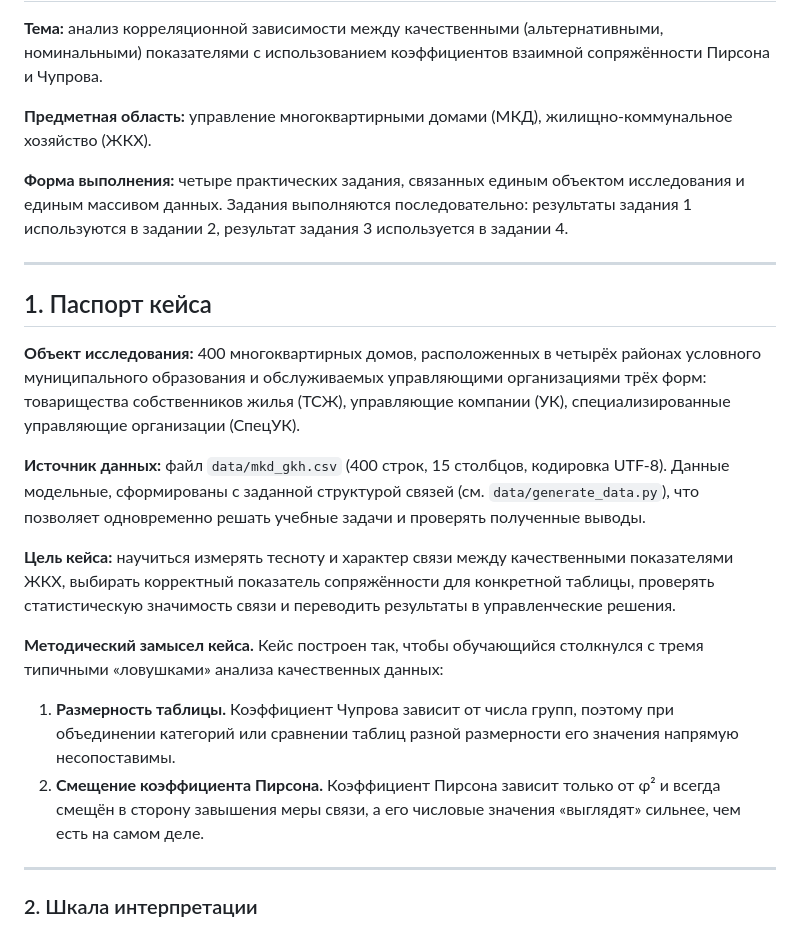
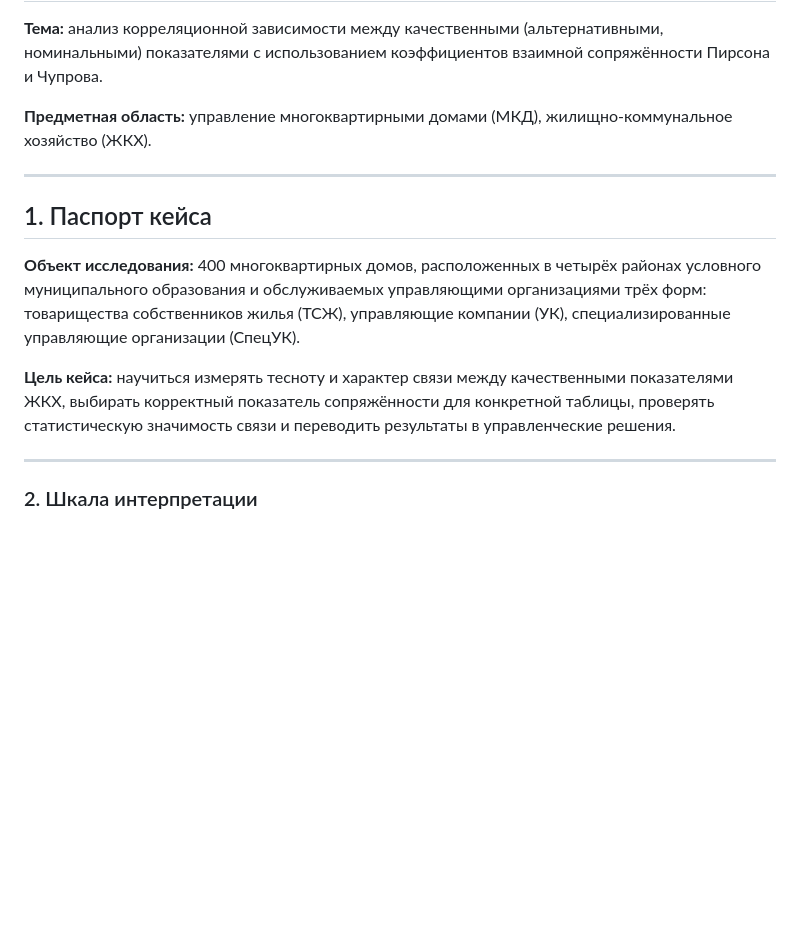
Before and after one commit to junaart/ForStudents, a Markdown page: Big_Data/Lesson_4/README.md, the part around the change. Drawn GitHub-style; blank space fills up the shorter version.

```diff
--- a/Big_Data/Lesson_4/README.md
+++ b/Big_Data/Lesson_4/README.md
@@ -3,8 +3,6 @@
 **Тема:** анализ корреляционной зависимости между качественными (альтернативными, номинальными) показателями с использованием коэффициентов взаимной сопряжённости Пирсона и Чупрова.
 
 **Предметная область:** управление многоквартирными домами (МКД), жилищно-коммунальное хозяйство (ЖКХ).
-
-**Форма выполнения:** четыре практических задания, связанных единым объектом исследования и единым массивом данных. Задания выполняются последовательно: результаты задания 1 используются в задании 2, результат задания 3 используется в задании 4\.
 
 ---
 
@@ -12,14 +10,8 @@
 
 **Объект исследования:** 400 многоквартирных домов, расположенных в четырёх районах условного муниципального образования и обслуживаемых управляющими организациями трёх форм: товарищества собственников жилья (ТСЖ), управляющие компании (УК), специализированные управляющие организации (СпецУК).
 
-**Источник данных:** файл `data/mkd_gkh.csv` (400 строк, 15 столбцов, кодировка UTF-8). Данные модельные, сформированы с заданной структурой связей (см. `data/generate_data.py`), что позволяет одновременно решать учебные задачи и проверять полученные выводы.
-
 **Цель кейса:** научиться измерять тесноту и характер связи между качественными показателями ЖКХ, выбирать корректный показатель сопряжённости для конкретной таблицы, проверять статистическую значимость связи и переводить результаты в управленческие решения.
 
-**Методический замысел кейса.** Кейс построен так, чтобы обучающийся столкнулся с тремя типичными «ловушками» анализа качественных данных:
-
-1. **Размерность таблицы.** Коэффициент Чупрова зависит от числа групп, поэтому при объединении категорий или сравнении таблиц разной размерности его значения напрямую несопоставимы.
-2. **Смещение коэффициента Пирсона.** Коэффициент Пирсона зависит только от φ² и всегда смещён в сторону завышения меры связи, а его числовые значения «выглядят» сильнее, чем есть на самом деле.
 ---
 
 ### 2. Шкала интерпретации
```
